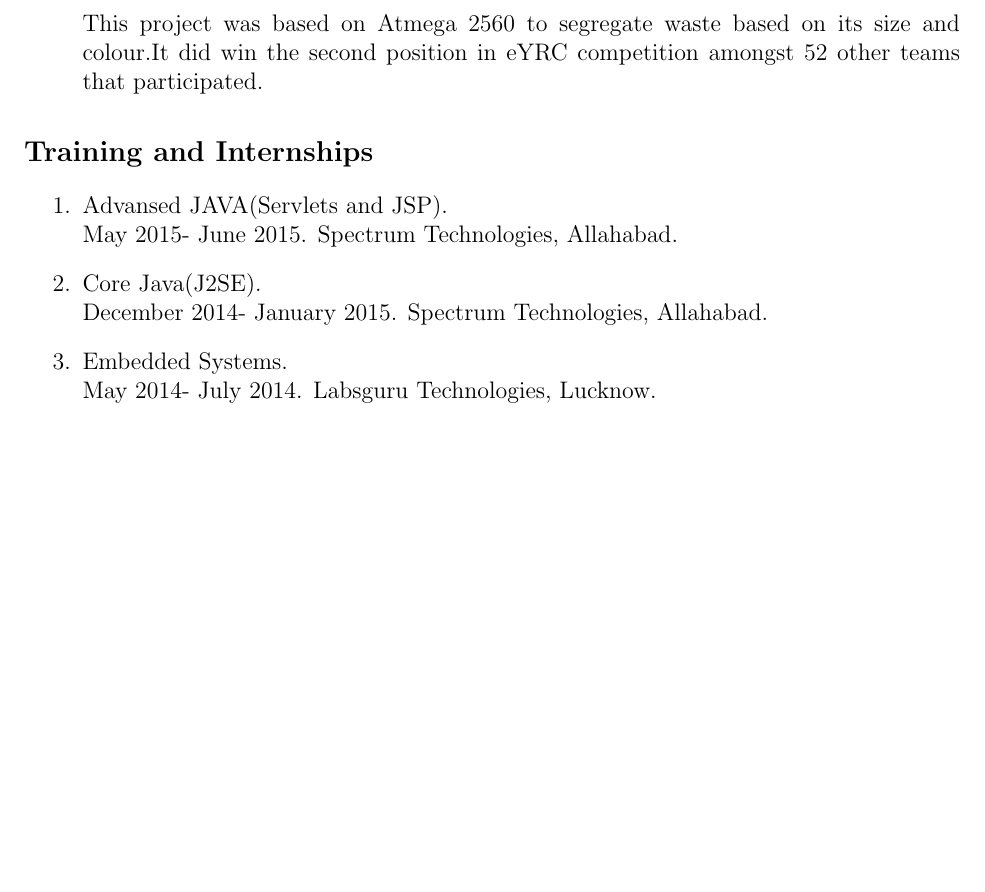
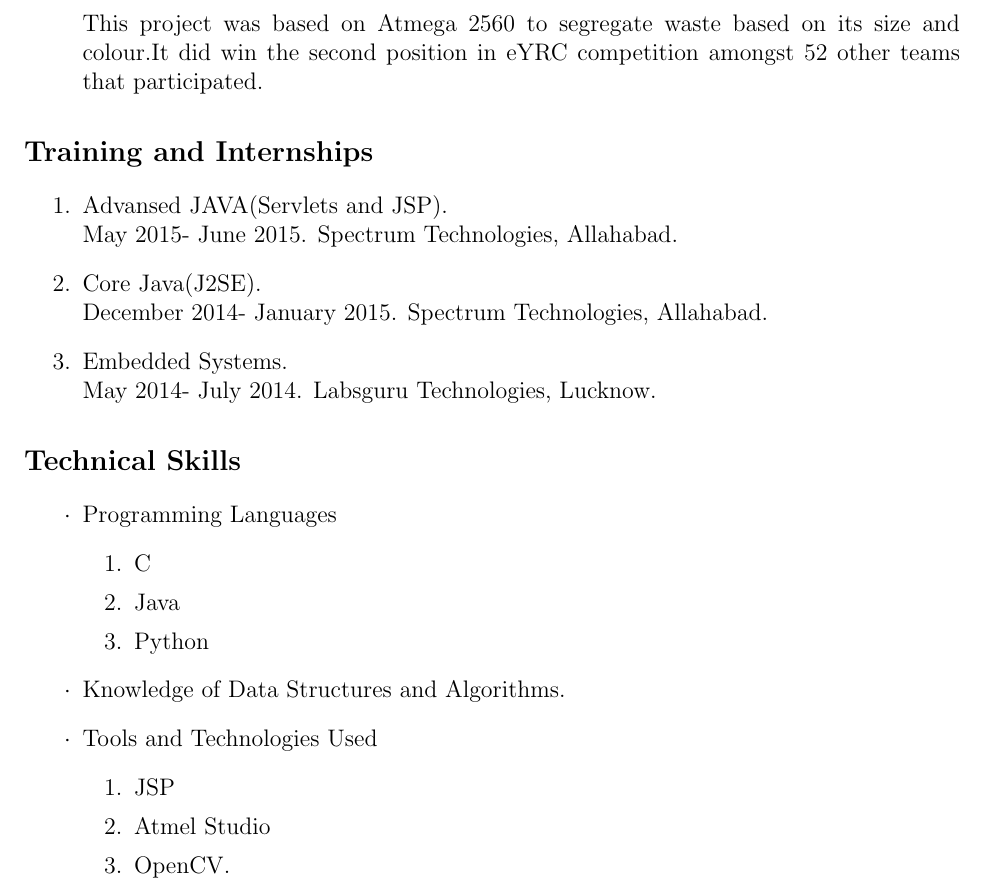
Before and after one commit to krishna-raj007/eYSIP, a LaTeX CV (raj_resume/cv.tex): part of page 2 of 2, cut so that both start at the same text, the shorter picture padded with empty space. Compiled offline with pdfLaTeX.

Commit message:
Technical Skills

```diff
--- a/raj_resume/cv.tex
+++ b/raj_resume/cv.tex
@@ -47,4 +47,20 @@ This project was based on Atmega 2560 to segregate waste based on its size and c
 \item Core Java(J2SE).\\ December 2014- January 2015. Spectrum Technologies, Allahabad.
 \item Embedded Systems.\\May 2014- July 2014. Labsguru Technologies, Lucknow.
 \end{enumerate}
+\section*{Technical Skills}
+\begin{itemize}
+\item[$\cdot$]Programming Languages
+\begin{enumerate}
+\item C
+\item Java
+\item Python
+\end{enumerate}
+\item[$\cdot$]Knowledge of Data Structures and Algorithms.
+\item[$\cdot$]Tools and Technologies Used
+\begin{enumerate}
+\item JSP
+\item Atmel Studio
+\item OpenCV.
+\end{enumerate}
+\end{itemize}
 \end{document}
```
Also changed, not shown: raj_resume/cv.pdf, 2 other files.
